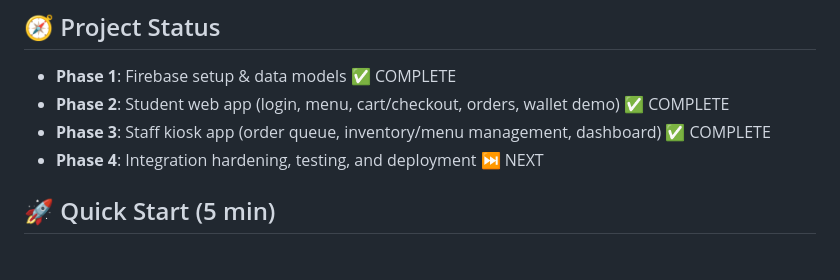
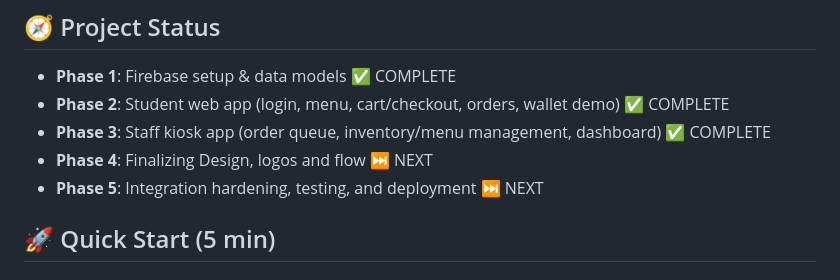
Before and after one commit to dwayynnee/BarkBites, a Markdown page: README.md, the part around the change. Rendered like a GitHub page.

Commit message:
docs: Update project phases in README for clarity on upcoming tasks

```diff
--- a/README.md
+++ b/README.md
@@ -106,7 +106,8 @@ A dual-stack solution (Web + Java) to eliminate long lines and modernize school
 - **Phase 1**: Firebase setup & data models ✅ COMPLETE
 - **Phase 2**: Student web app (login, menu, cart/checkout, orders, wallet demo) ✅ COMPLETE
 - **Phase 3**: Staff kiosk app (order queue, inventory/menu management, dashboard) ✅ COMPLETE
-- **Phase 4**: Integration hardening, testing, and deployment ⏭️ NEXT
+- **Phase 4**: Finalizing Design, logos and flow ⏭️ NEXT
+- **Phase 5**: Integration hardening, testing, and deployment ⏭️ NEXT
 
 ## 🚀 Quick Start (5 min)
 
```
